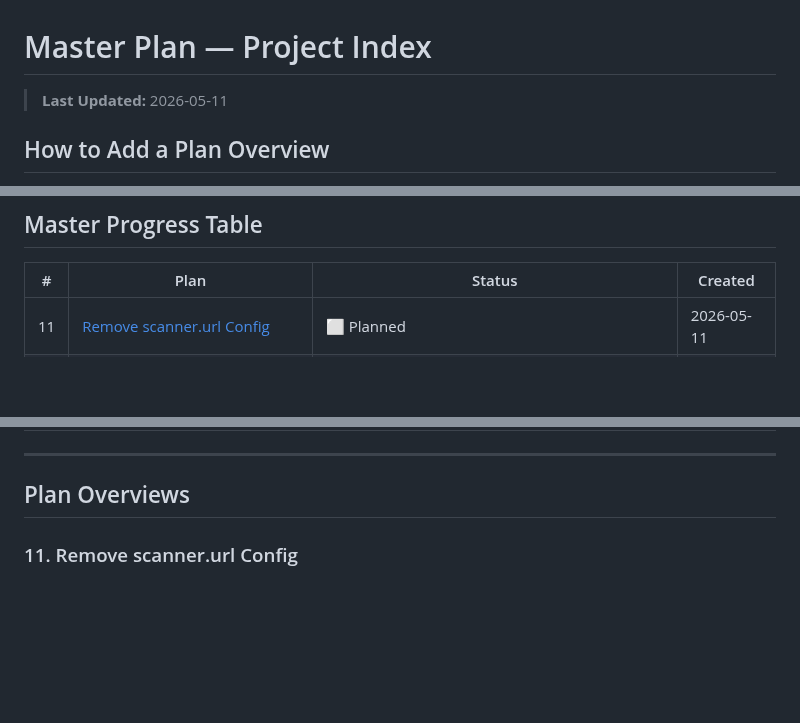
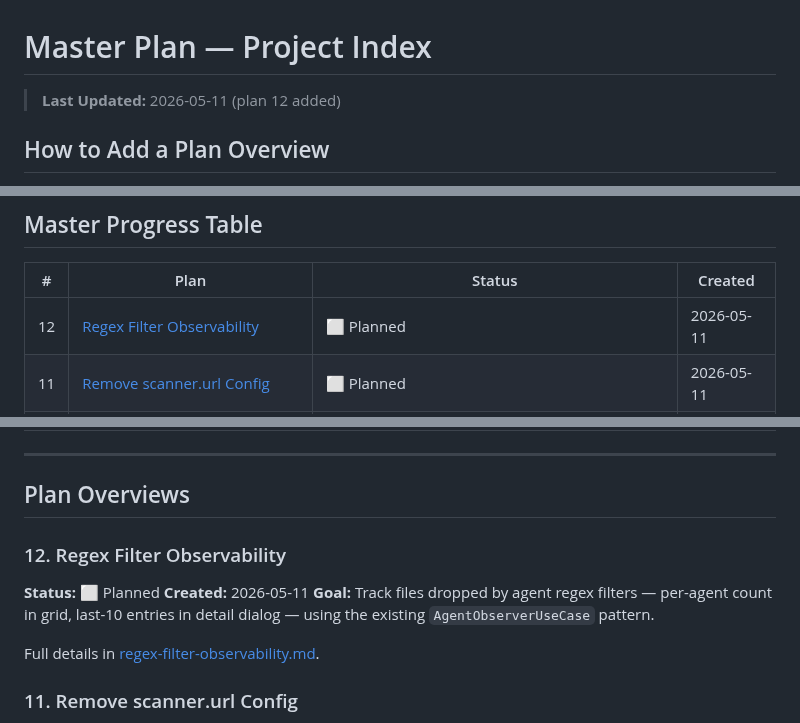
Before and after one commit to HaydenDekker/ai-workflow, a Markdown page: project/plans/master-plan.md, 3 parts joined by grey strips. Drawn GitHub-style; blank space fills up the shorter version.

Commit message:
docs: add plan regex-filter-observability

```diff
--- a/project/plans/master-plan.md
+++ b/project/plans/master-plan.md
@@ -1,6 +1,6 @@
 # Master Plan — Project Index
 
-> **Last Updated:** 2026-05-11
+> **Last Updated:** 2026-05-11 (plan 12 added)
 
 ## How to Add a Plan Overview
 
@@ -45,6 +45,7 @@ Rationale: Once a plan has been complete for a significant period, its status in
 
 | # | Plan | Status | Created |
 |---|------|--------|---------|
+| 12 | [Regex Filter Observability](regex-filter-observability.md) | ⬜ Planned | 2026-05-11 |
 | 11 | [Remove scanner.url Config](remove-scanner-url-config.md) | ⬜ Planned | 2026-05-11 |
 | 10 | [Improve Agent Domain Design](improve-agent-domain-design.md) | ⬜ Planned | 2026-05-11 |
 | 9 | [Agent Observer UseCase](agent-observer-usecase.md) | ✅ Complete | 2026-05-08 |
@@ -60,6 +61,14 @@ Rationale: Once a plan has been complete for a significant period, its status in
 ---
 
 ## Plan Overviews
+
+### 12. Regex Filter Observability
+
+**Status:** ⬜ Planned
+**Created:** 2026-05-11
+**Goal:** Track files dropped by agent regex filters — per-agent count in grid, last-10 entries in detail dialog — using the existing `AgentObserverUseCase` pattern.
+
+Full details in [regex-filter-observability.md](regex-filter-observability.md).
 
 ### 11. Remove scanner.url Config
 
```
Also changed, not shown: project/plans/regex-filter-observability.md (added, +250 -0 lines).
